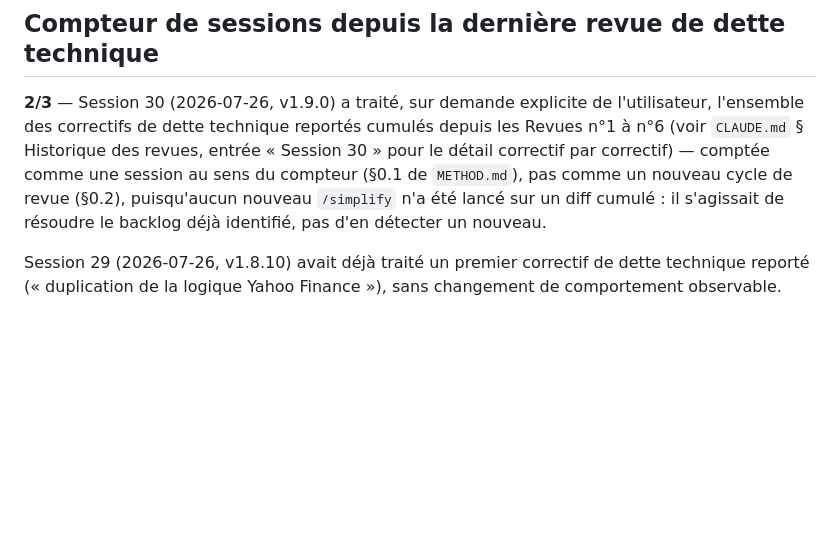
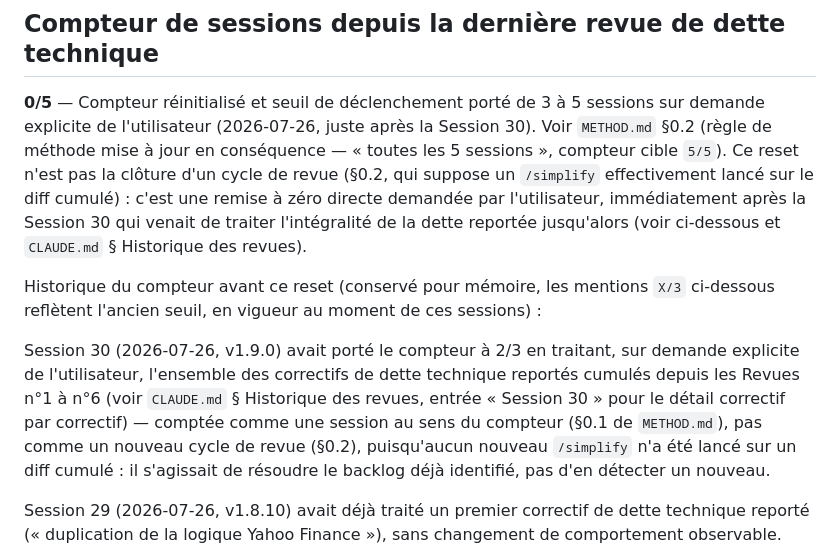
Before and after one commit to bouetmickael/PortfolioTracker, a Markdown page: .claude/BACKLOG.md, the part around the change. GitHub-like rendering; blank space fills up the shorter version.

Commit message:
Reset debt-review counter to 0 and raise trigger threshold from 3 to 5 sessions
Explicit user request: METHOD.md §0.2 now triggers the mandatory review
cycle every 5 sessions instead of 3; BACKLOG.md's counter reset to 0/5
accordingly. Historical 0/3 entries in BACKLOG.md's session log are left
untouched (accurate record of the threshold in effect at the time).

```diff
--- a/.claude/BACKLOG.md
+++ b/.claude/BACKLOG.md
@@ -6,14 +6,29 @@
 
 ## Compteur de sessions depuis la dernière revue de dette technique
 
-**2/3** — Session 30 (2026-07-26, v1.9.0) a traité, sur demande explicite
-de l'utilisateur, l'ensemble des correctifs de dette technique reportés
-cumulés depuis les Revues n°1 à n°6 (voir `CLAUDE.md` § Historique des
-revues, entrée « Session 30 » pour le détail correctif par correctif) —
-comptée comme une session au sens du compteur (§0.1 de `METHOD.md`), pas
-comme un nouveau cycle de revue (§0.2), puisqu'aucun nouveau `/simplify`
-n'a été lancé sur un diff cumulé : il s'agissait de résoudre le backlog
-déjà identifié, pas d'en détecter un nouveau.
+**0/5** — Compteur réinitialisé et seuil de déclenchement porté de 3 à 5
+sessions sur demande explicite de l'utilisateur (2026-07-26, juste après
+la Session 30). Voir `METHOD.md` §0.2 (règle de méthode mise à jour en
+conséquence — « toutes les 5 sessions », compteur cible `5/5`). Ce reset
+n'est pas la clôture d'un cycle de revue (§0.2, qui suppose un
+`/simplify` effectivement lancé sur le diff cumulé) : c'est une remise à
+zéro directe demandée par l'utilisateur, immédiatement après la Session
+30 qui venait de traiter l'intégralité de la dette reportée jusqu'alors
+(voir ci-dessous et `CLAUDE.md` § Historique des revues).
+
+Historique du compteur avant ce reset (conservé pour mémoire, les
+mentions `X/3` ci-dessous reflètent l'ancien seuil, en vigueur au moment
+de ces sessions) :
+
+Session 30 (2026-07-26, v1.9.0) avait porté le compteur à 2/3 en
+traitant, sur demande explicite de l'utilisateur, l'ensemble des
+correctifs de dette technique reportés cumulés depuis les Revues n°1 à
+n°6 (voir `CLAUDE.md` § Historique des revues, entrée « Session 30 »
+pour le détail correctif par correctif) — comptée comme une session au
+sens du compteur (§0.1 de `METHOD.md`), pas comme un nouveau cycle de
+revue (§0.2), puisqu'aucun nouveau `/simplify` n'a été lancé sur un diff
+cumulé : il s'agissait de résoudre le backlog déjà identifié, pas d'en
+détecter un nouveau.
 
 Session 29 (2026-07-26, v1.8.10) avait déjà traité un premier correctif
 de dette technique reporté (« duplication de la logique Yahoo
```
Also changed, not shown: .claude/METHOD.md (+4 -4 lines).
